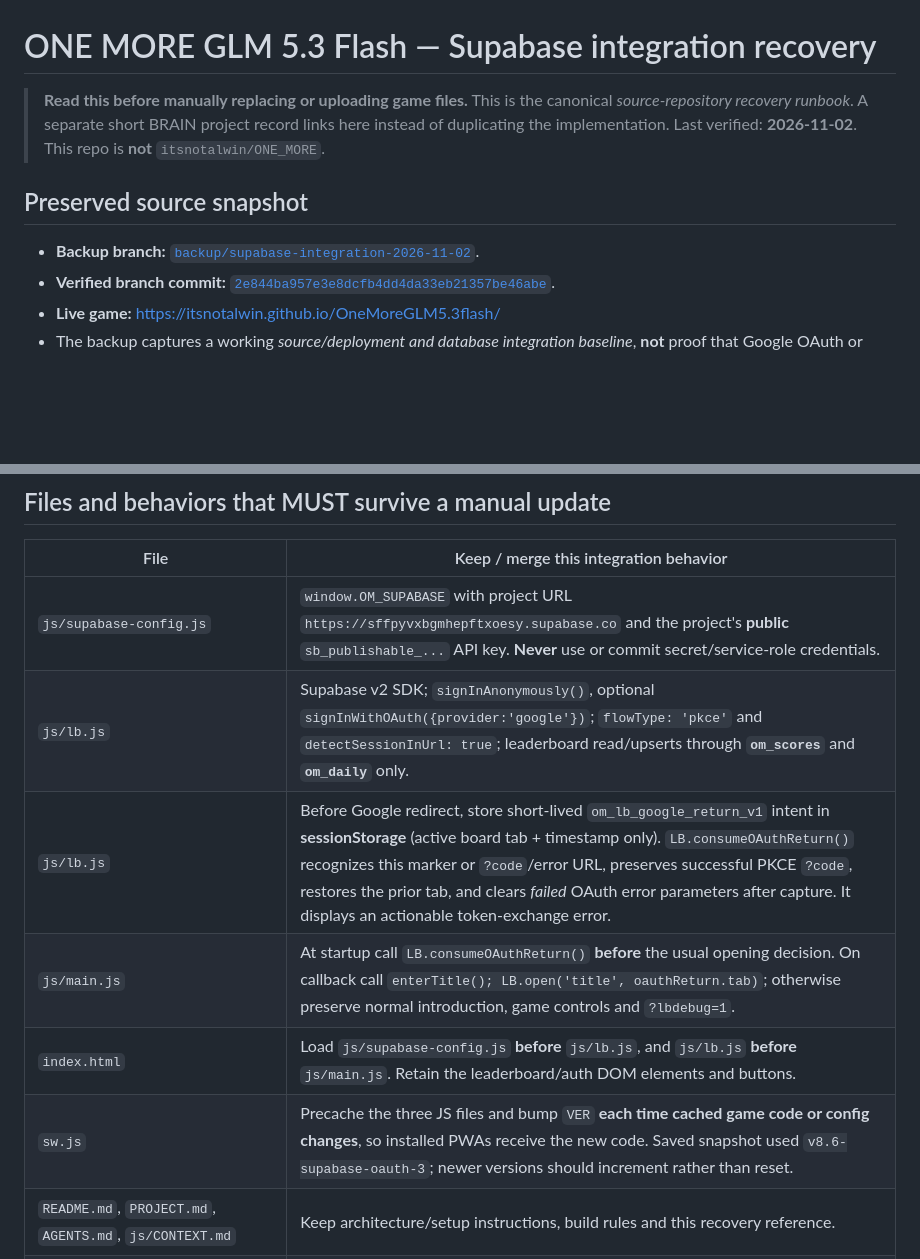
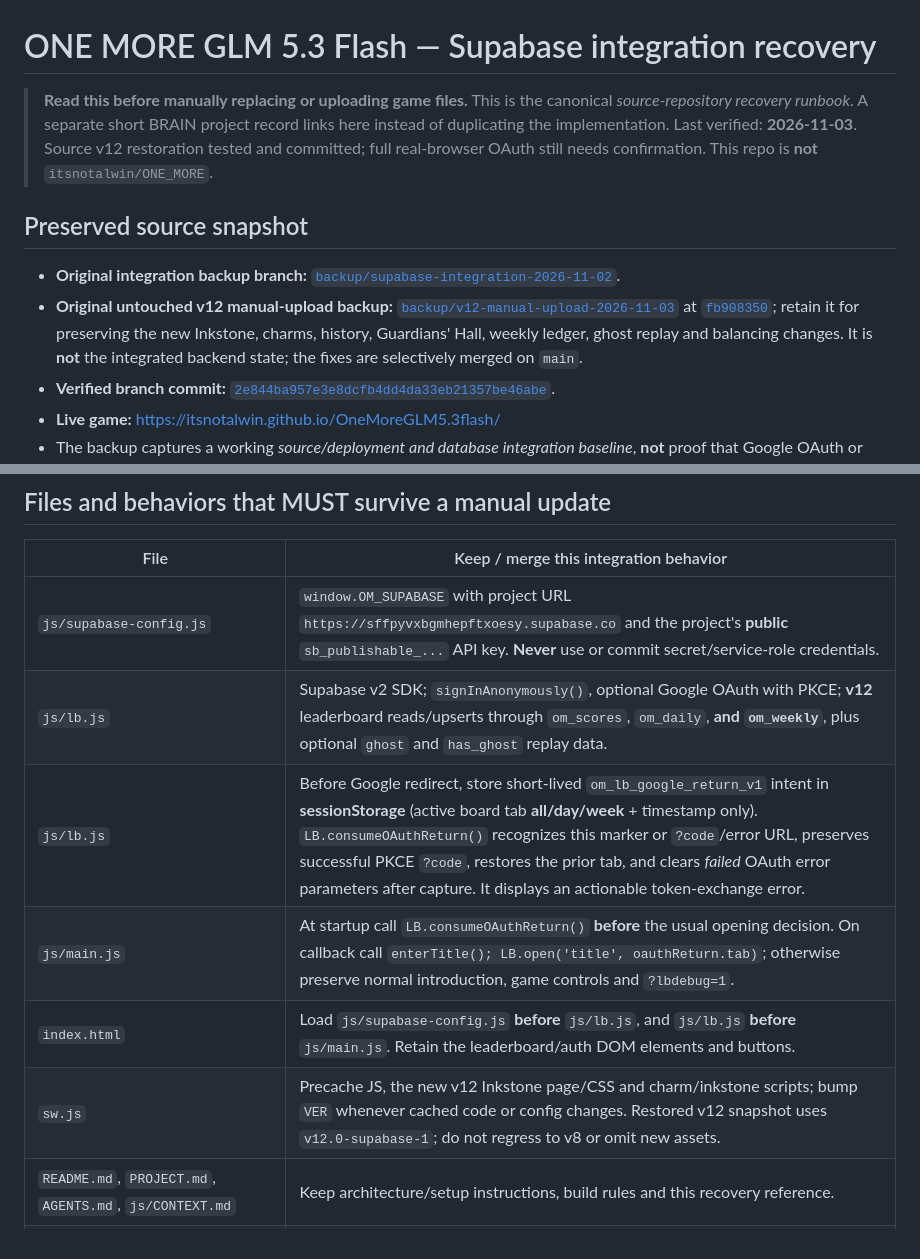
Before and after one commit to itsnotalwin/OneMoreGLM5.3flash, a Markdown page: SUPABASE-RECOVERY.md, 2 parts joined by grey strips. Rendered like a GitHub page; blank space fills up the shorter version.

```diff
--- a/SUPABASE-RECOVERY.md
+++ b/SUPABASE-RECOVERY.md
@@ -1,10 +1,11 @@
 # ONE MORE GLM 5.3 Flash — Supabase integration recovery
 
-> **Read this before manually replacing or uploading game files.** This is the canonical *source-repository recovery runbook*. A separate short BRAIN project record links here instead of duplicating the implementation. Last verified: **2026-11-02**. This repo is **not** `itsnotalwin/ONE_MORE`.
+> **Read this before manually replacing or uploading game files.** This is the canonical *source-repository recovery runbook*. A separate short BRAIN project record links here instead of duplicating the implementation. Last verified: **2026-11-03**. Source v12 restoration tested and committed; full real-browser OAuth still needs confirmation. This repo is **not** `itsnotalwin/ONE_MORE`.
 
 ## Preserved source snapshot
 
-- **Backup branch:** [`backup/supabase-integration-2026-11-02`](https://github.com/itsnotalwin/OneMoreGLM5.3flash/tree/backup/supabase-integration-2026-11-02).
+- **Original integration backup branch:** [`backup/supabase-integration-2026-11-02`](https://github.com/itsnotalwin/OneMoreGLM5.3flash/tree/backup/supabase-integration-2026-11-02).
+- **Original untouched v12 manual-upload backup:** [`backup/v12-manual-upload-2026-11-03`](https://github.com/itsnotalwin/OneMoreGLM5.3flash/tree/backup/v12-manual-upload-2026-11-03) at [`fb908350`](https://github.com/itsnotalwin/OneMoreGLM5.3flash/commit/fb9083507e81f69fbf092f626f8ba0b70bff8d7d); retain it for preserving the new Inkstone, charms, history, Guardians' Hall, weekly ledger, ghost replay and balancing changes. It is **not** the integrated backend state; the fixes are selectively merged on `main`.
 - **Verified branch commit:** [`2e844ba957e3e8dcfb4dd4da33eb21357be46abe`](https://github.com/itsnotalwin/OneMoreGLM5.3flash/commit/2e844ba957e3e8dcfb4dd4da33eb21357be46abe).
 - **Live game:** https://itsnotalwin.github.io/OneMoreGLM5.3flash/
 - The backup captures a working *source/deployment and database integration baseline*, **not** proof that Google OAuth or anonymous login completed successfully in a real browser. See blockers below.
@@ -15,11 +16,11 @@
 | File | Keep / merge this integration behavior |
 | --- | --- |
 | `js/supabase-config.js` | `window.OM_SUPABASE` with project URL `https://sffpyvxbgmhepftxoesy.supabase.co` and the project's **public** `sb_publishable_...` API key. **Never** use or commit secret/service-role credentials. |
-| `js/lb.js` | Supabase v2 SDK; `signInAnonymously()`, optional `signInWithOAuth({provider:'google'})`; `flowType: 'pkce'` and `detectSessionInUrl: true`; leaderboard read/upserts through **`om_scores`** and **`om_daily`** only. |
-| `js/lb.js` | Before Google redirect, store short-lived `om_lb_google_return_v1` intent in **sessionStorage** (active board tab + timestamp only). `LB.consumeOAuthReturn()` recognizes this marker or `?code`/error URL, preserves successful PKCE `?code`, restores the prior tab, and clears *failed* OAuth error parameters after capture. It displays an actionable token-exchange error. |
+| `js/lb.js` | Supabase v2 SDK; `signInAnonymously()`, optional Google OAuth with PKCE; **v12** leaderboard reads/upserts through `om_scores`, `om_daily`, **and `om_weekly`**, plus optional `ghost` and `has_ghost` replay data. |
+| `js/lb.js` | Before Google redirect, store short-lived `om_lb_google_return_v1` intent in **sessionStorage** (active board tab **all/day/week** + timestamp only). `LB.consumeOAuthReturn()` recognizes this marker or `?code`/error URL, preserves successful PKCE `?code`, restores the prior tab, and clears *failed* OAuth error parameters after capture. It displays an actionable token-exchange error. |
 | `js/main.js` | At startup call `LB.consumeOAuthReturn()` **before** the usual opening decision. On callback call `enterTitle(); LB.open('title', oauthReturn.tab)`; otherwise preserve normal introduction, game controls and `?lbdebug=1`. |
 | `index.html` | Load `js/supabase-config.js` **before** `js/lb.js`, and `js/lb.js` **before** `js/main.js`. Retain the leaderboard/auth DOM elements and buttons. |
-| `sw.js` | Precache the three JS files and bump `VER` **each time cached game code or config changes**, so installed PWAs receive the new code. Saved snapshot used `v8.6-supabase-oauth-3`; newer versions should increment rather than reset. |
+| `sw.js` | Precache JS, the new v12 Inkstone page/CSS and charm/inkstone scripts; bump `VER` whenever cached code or config changes. Restored v12 snapshot uses `v12.0-supabase-1`; do not regress to v8 or omit new assets. |
 | `README.md`, `PROJECT.md`, `AGENTS.md`, `js/CONTEXT.md` | Keep architecture/setup instructions, build rules and this recovery reference. |
 | `.github/workflows/supabase-integration-guard.yml` | Keep the read-only integration guard: it detects future source uploads that drop key Supabase/OAuth wiring. It does **not** prevent a push to an unprotected branch or validate remote OAuth credentials. |
 
```
Also changed, not shown: other parts of SUPABASE-RECOVERY.md (+14 -8 lines).
